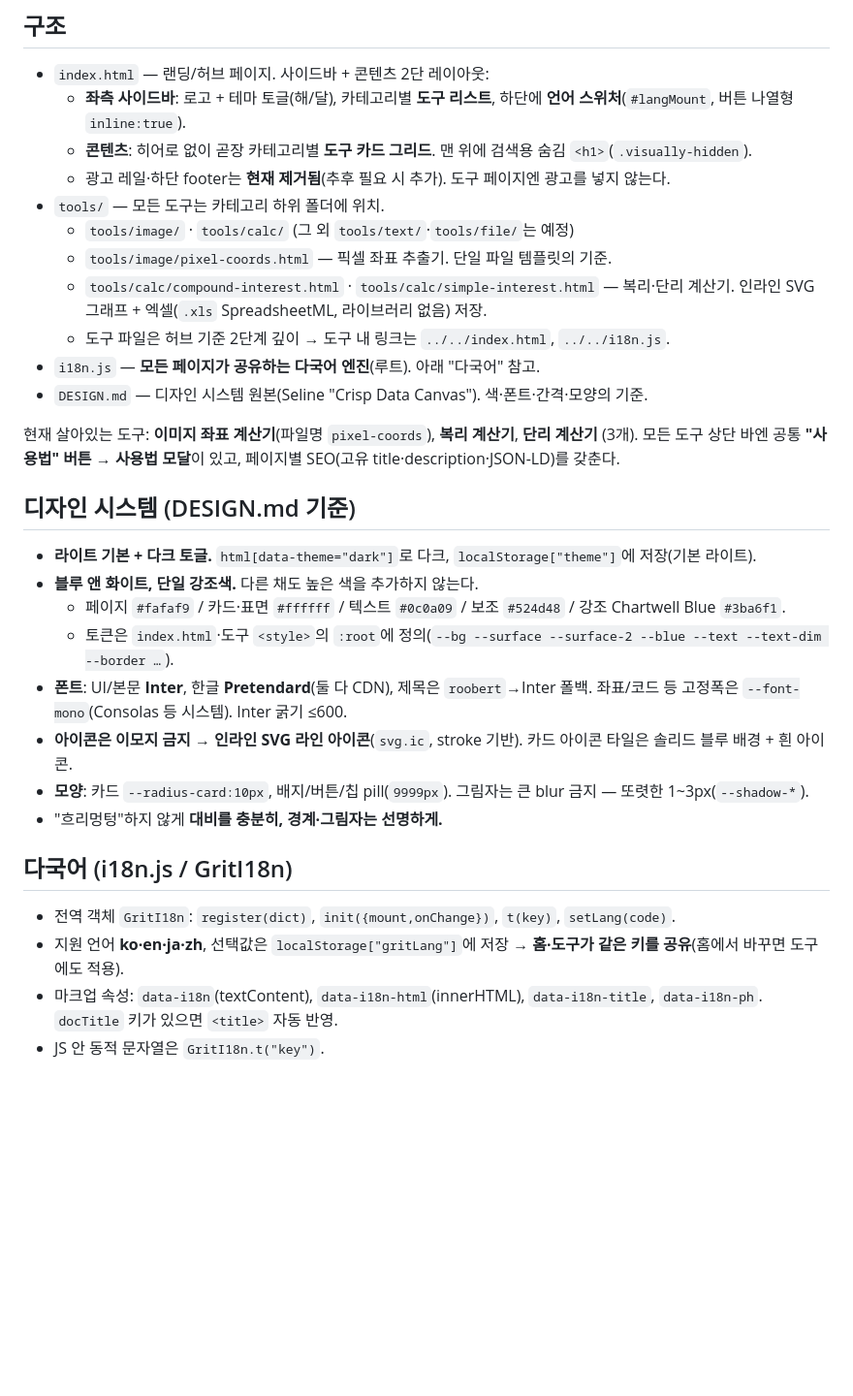
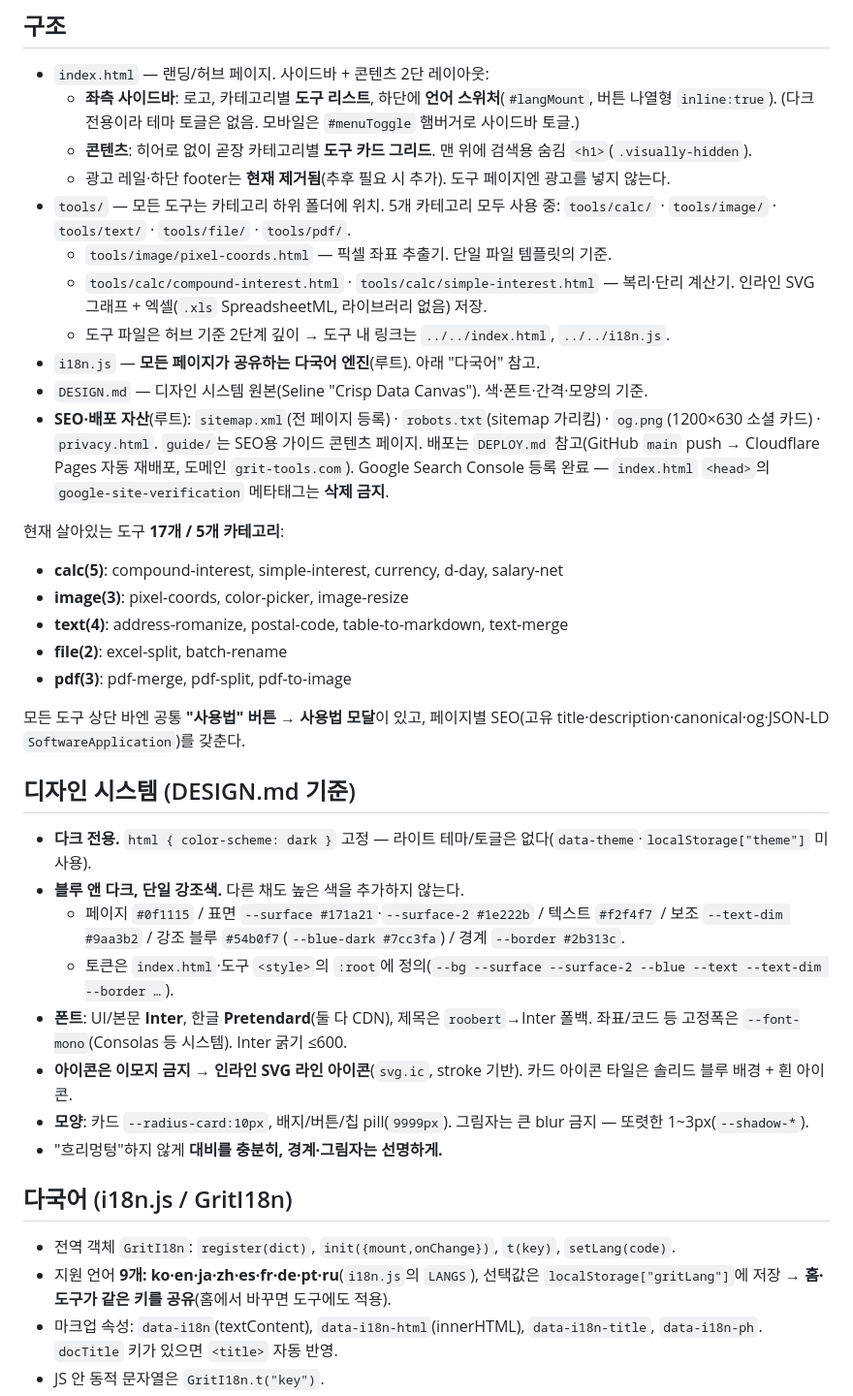
Before and after one commit to zcdzdz123/Grit, a Markdown page: CLAUDE.md, the part around one of its changes. Shown at 97% size. Rendered like a GitHub page; blank space fills up the shorter version.

Commit message:
CLAUDE.md 현행화: 도구 17종·5카테고리, 다크 전용, i18n 9개 언어, SEO 자산 반영
Co-Authored-By: Claude Opus 4.7 (1M context) <noreply@anthropic.com>

```diff
--- a/CLAUDE.md
+++ b/CLAUDE.md
@@ -19,25 +19,31 @@
 ## 구조
 
 - `index.html` — 랜딩/허브 페이지. 사이드바 + 콘텐츠 2단 레이아웃:
-  - **좌측 사이드바**: 로고 + 테마 토글(해/달), 카테고리별 **도구 리스트**, 하단에 **언어 스위처**(`#langMount`, 버튼 나열형 `inline:true`).
+  - **좌측 사이드바**: 로고, 카테고리별 **도구 리스트**, 하단에 **언어 스위처**(`#langMount`, 버튼 나열형 `inline:true`). (다크 전용이라 테마 토글은 없음. 모바일은 `#menuToggle` 햄버거로 사이드바 토글.)
   - **콘텐츠**: 히어로 없이 곧장 카테고리별 **도구 카드 그리드**. 맨 위에 검색용 숨김 `<h1>`(`.visually-hidden`).
   - 광고 레일·하단 footer는 **현재 제거됨**(추후 필요 시 추가). 도구 페이지엔 광고를 넣지 않는다.
-- `tools/` — 모든 도구는 카테고리 하위 폴더에 위치.
-  - `tools/image/` · `tools/calc/` (그 외 `tools/text/`·`tools/file/`는 예정)
+- `tools/` — 모든 도구는 카테고리 하위 폴더에 위치. 5개 카테고리 모두 사용 중: `tools/calc/` · `tools/image/` · `tools/text/` · `tools/file/` · `tools/pdf/`.
   - `tools/image/pixel-coords.html` — 픽셀 좌표 추출기. 단일 파일 템플릿의 기준.
   - `tools/calc/compound-interest.html` · `tools/calc/simple-interest.html` — 복리·단리 계산기. 인라인 SVG 그래프 + 엑셀(`.xls` SpreadsheetML, 라이브러리 없음) 저장.
   - 도구 파일은 허브 기준 2단계 깊이 → 도구 내 링크는 `../../index.html`, `../../i18n.js`.
 - `i18n.js` — **모든 페이지가 공유하는 다국어 엔진**(루트). 아래 "다국어" 참고.
 - `DESIGN.md` — 디자인 시스템 원본(Seline "Crisp Data Canvas"). 색·폰트·간격·모양의 기준.
+- **SEO·배포 자산**(루트): `sitemap.xml`(전 페이지 등록) · `robots.txt`(sitemap 가리킴) · `og.png`(1200×630 소셜 카드) · `privacy.html`. `guide/`는 SEO용 가이드 콘텐츠 페이지. 배포는 `DEPLOY.md` 참고(GitHub `main` push → Cloudflare Pages 자동 재배포, 도메인 `grit-tools.com`). Google Search Console 등록 완료 — `index.html` `<head>`의 `google-site-verification` 메타태그는 **삭제 금지**.
 
-현재 살아있는 도구: **이미지 좌표 계산기**(파일명 `pixel-coords`), **복리 계산기**, **단리 계산기** (3개).
-모든 도구 상단 바엔 공통 **"사용법" 버튼 → 사용법 모달**이 있고, 페이지별 SEO(고유 title·description·JSON-LD)를 갖춘다.
+현재 살아있는 도구 **17개 / 5개 카테고리**:
+- **calc(5)**: compound-interest, simple-interest, currency, d-day, salary-net
+- **image(3)**: pixel-coords, color-picker, image-resize
+- **text(4)**: address-romanize, postal-code, table-to-markdown, text-merge
+- **file(2)**: excel-split, batch-rename
+- **pdf(3)**: pdf-merge, pdf-split, pdf-to-image
+
+모든 도구 상단 바엔 공통 **"사용법" 버튼 → 사용법 모달**이 있고, 페이지별 SEO(고유 title·description·canonical·og·JSON-LD `SoftwareApplication`)를 갖춘다.
 
 ## 디자인 시스템 (DESIGN.md 기준)
 
-- **라이트 기본 + 다크 토글.** `html[data-theme="dark"]`로 다크, `localStorage["theme"]`에 저장(기본 라이트).
-- **블루 앤 화이트, 단일 강조색.** 다른 채도 높은 색을 추가하지 않는다.
-  - 페이지 `#fafaf9` / 카드·표면 `#ffffff` / 텍스트 `#0c0a09` / 보조 `#524d48` / 강조 Chartwell Blue `#3ba6f1`.
+- **다크 전용.** `html { color-scheme: dark }` 고정 — 라이트 테마/토글은 없다(`data-theme`·`localStorage["theme"]` 미사용).
+- **블루 앤 다크, 단일 강조색.** 다른 채도 높은 색을 추가하지 않는다.
+  - 페이지 `#0f1115` / 표면 `--surface #171a21`·`--surface-2 #1e222b` / 텍스트 `#f2f4f7` / 보조 `--text-dim #9aa3b2` / 강조 블루 `#54b0f7`(`--blue-dark #7cc3fa`) / 경계 `--border #2b313c`.
   - 토큰은 `index.html`·도구 `<style>`의 `:root`에 정의(`--bg --surface --surface-2 --blue --text --text-dim --border …`).
 - **폰트**: UI/본문 **Inter**, 한글 **Pretendard**(둘 다 CDN), 제목은 `roobert`→Inter 폴백. 좌표/코드 등 고정폭은 `--font-mono`(Consolas 등 시스템). Inter 굵기 ≤600.
 - **아이콘은 이모지 금지 → 인라인 SVG 라인 아이콘**(`svg.ic`, stroke 기반). 카드 아이콘 타일은 솔리드 블루 배경 + 흰 아이콘.
@@ -47,7 +53,7 @@
 ## 다국어 (i18n.js / GritI18n)
 
 - 전역 객체 `GritI18n`: `register(dict)`, `init({mount,onChange})`, `t(key)`, `setLang(code)`.
-- 지원 언어 **ko·en·ja·zh**, 선택값은 `localStorage["gritLang"]`에 저장 → **홈·도구가 같은 키를 공유**(홈에서 바꾸면 도구에도 적용).
+- 지원 언어 **9개: ko·en·ja·zh·es·fr·de·pt·ru**(`i18n.js`의 `LANGS`), 선택값은 `localStorage["gritLang"]`에 저장 → **홈·도구가 같은 키를 공유**(홈에서 바꾸면 도구에도 적용).
 - 마크업 속성: `data-i18n`(textContent), `data-i18n-html`(innerHTML), `data-i18n-title`, `data-i18n-ph`. `docTitle` 키가 있으면 `<title>` 자동 반영.
 - JS 안 동적 문자열은 `GritI18n.t("key")`.
 - 스위처 색은 `--lang-*` CSS 변수로 테마에 맞춤. 스위처가 주입하는 🌐 글리프는 홈에선 CSS로 숨김(이모지 금지).
```
Also changed, not shown: other parts of CLAUDE.md (+2 -1 lines).
